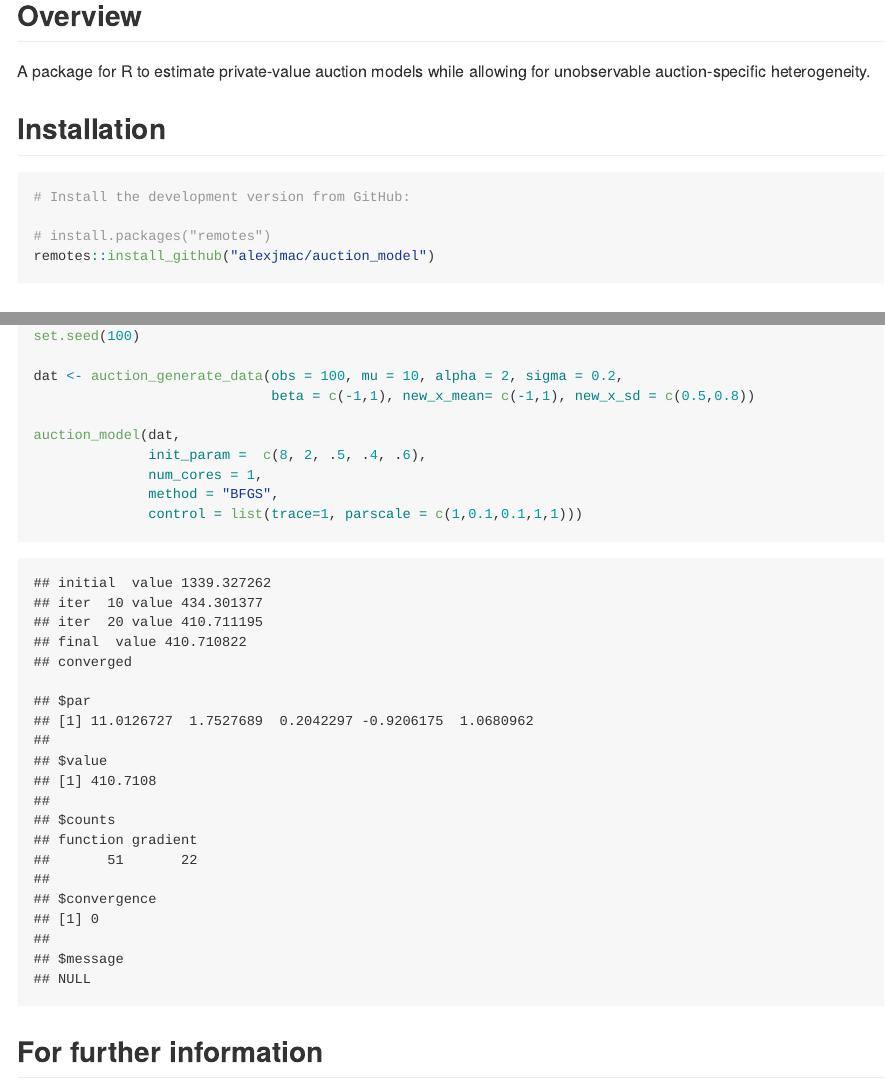
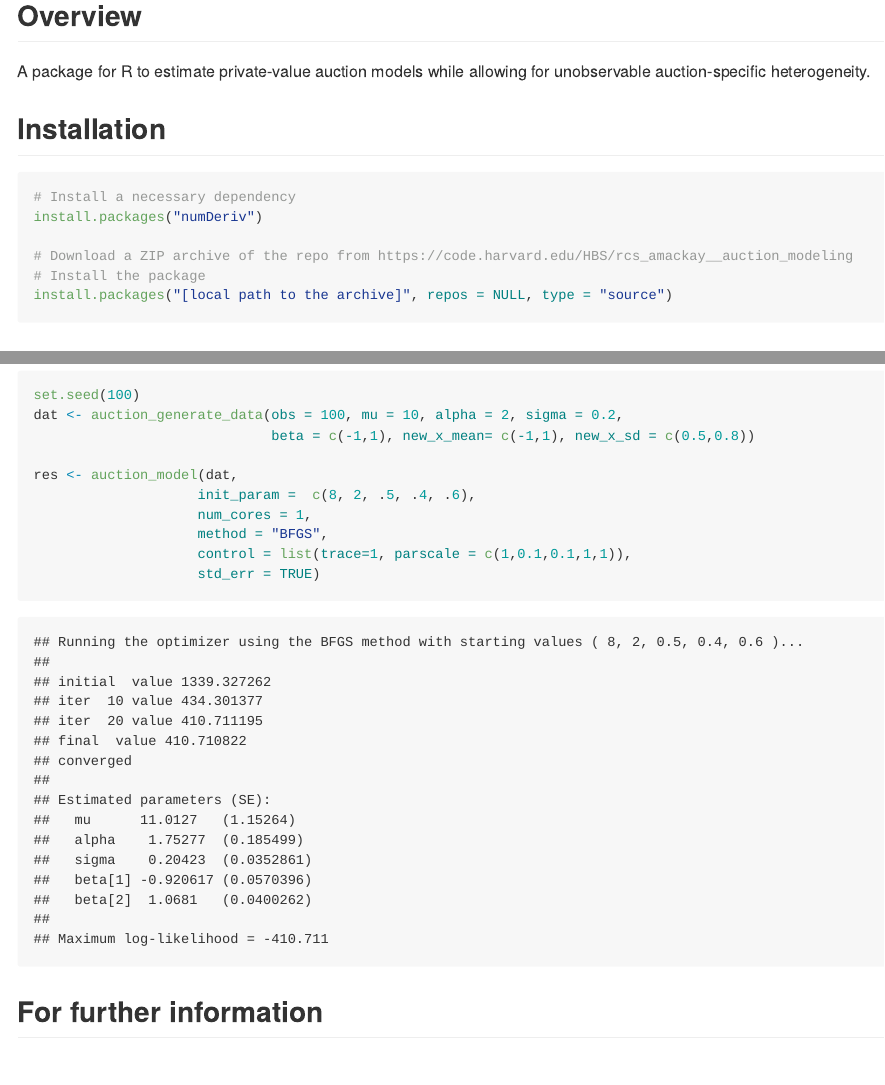
Before and after one commit to christopherpadams/auctionr, an R Markdown document (README.Rmd): the page in a window 1100 px wide, from 210 px down, and a second part further down, joined at a grey line. The pictures show the output file README.md that the author committed with the source, drawn offline in the style of GitHub.

Commit message:
Updated ReadMe.Rmd for  code.harvard.edu

````diff
--- a/README.Rmd
+++ b/README.Rmd
@@ -28,10 +28,12 @@ A package for R to estimate private-value auction models while allowing for unob
 ## Installation
 
 ```{r, eval = FALSE}
-# Install the development version from GitHub:
+# Install a necessary dependency
+install.packages("numDeriv")
 
-# install.packages("remotes")
-remotes::install_github("alexjmac/auction_model")
+# Download a ZIP archive of the repo from https://code.harvard.edu/HBS/rcs_amackay__auction_modeling
+# Install the package
+install.packages("[local path to the archive]", repos = NULL, type = "source")
 ```
 
 
@@ -45,20 +47,19 @@ There are two functions available in the package:
 
 ```{r}
 library(auctionmodel)
+
 set.seed(100)
-
 dat <- auction_generate_data(obs = 100, mu = 10, alpha = 2, sigma = 0.2,
                              beta = c(-1,1), new_x_mean= c(-1,1), new_x_sd = c(0.5,0.8))
 
-auction_model(dat,
-              init_param =  c(8, 2, .5, .4, .6),
-              num_cores = 1,
-              method = "BFGS",
-              control = list(trace=1, parscale = c(1,0.1,0.1,1,1)))
+res <- auction_model(dat,
+                    init_param =  c(8, 2, .5, .4, .6),
+                    num_cores = 1,
+                    method = "BFGS",
+                    control = list(trace=1, parscale = c(1,0.1,0.1,1,1)),
+                    std_err = TRUE)
 ```
 
 ## For further information
 
-
-
 ## License
````
Also changed, not shown: README.md, 1 other file.
